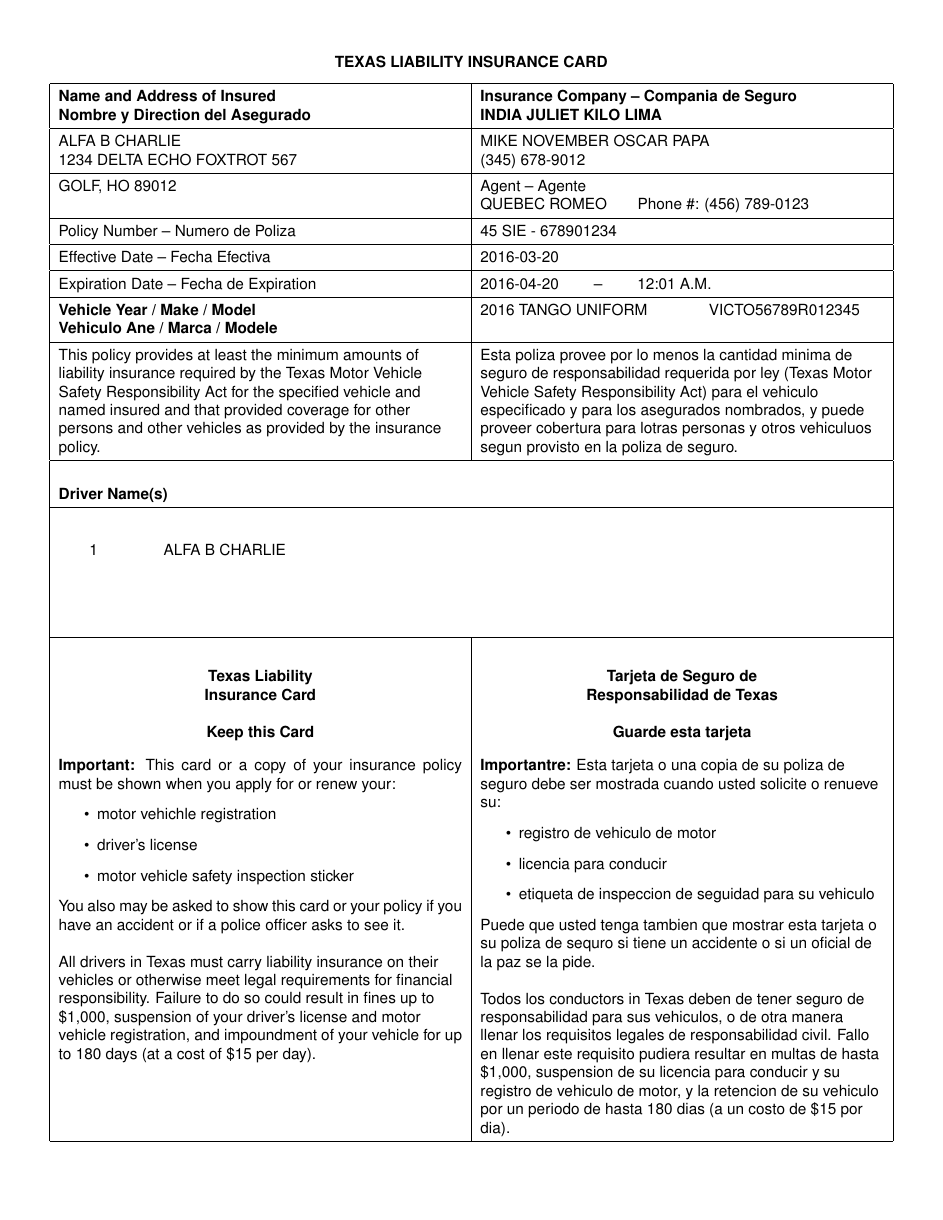
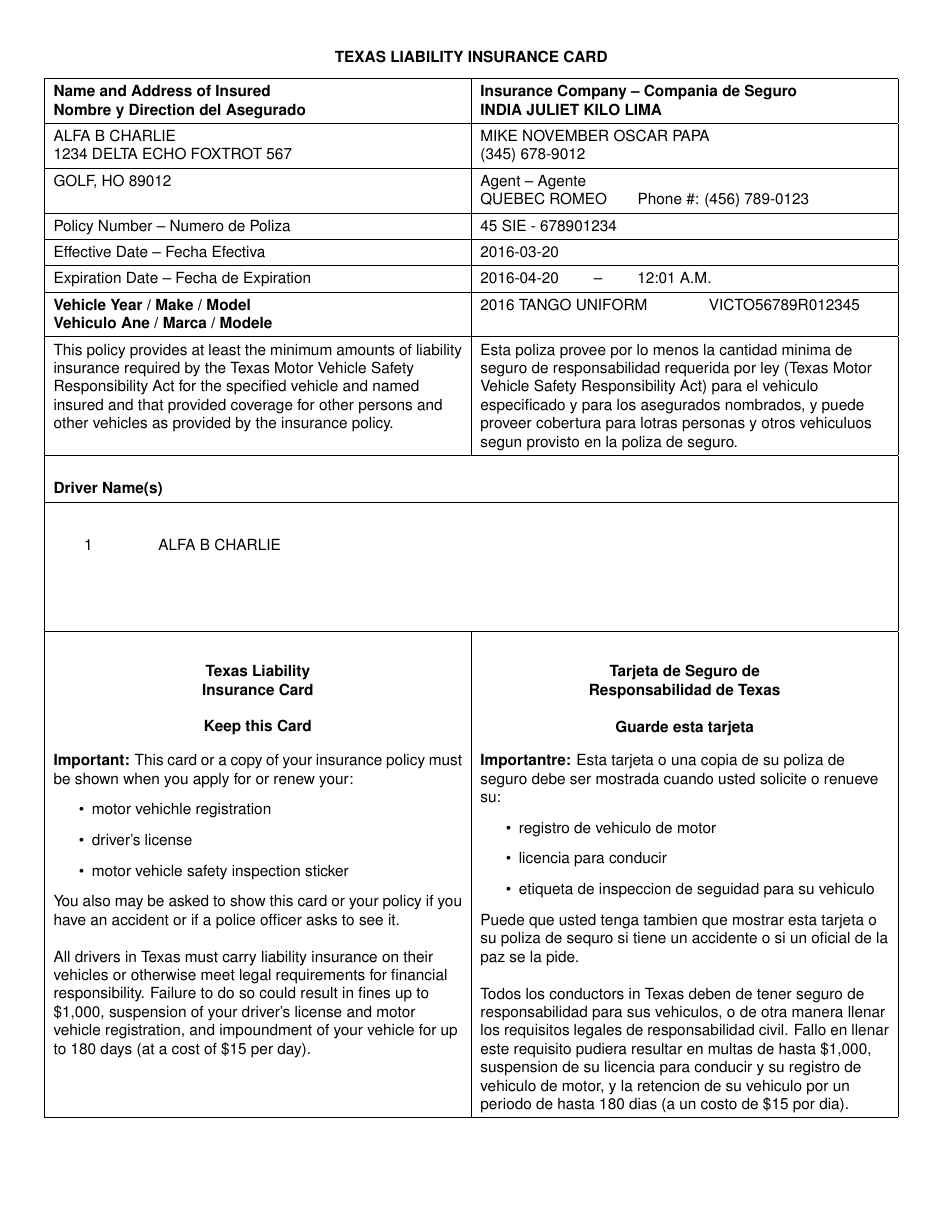
Before and after one commit to fengyunzyl/a, a LaTeX document (misc/insurance.tex): page 1 of 12. Compiled offline with pdfLaTeX.

Commit message:
\oddsidemargin\dimexpr .4in -1in

```diff
--- a/misc/insurance.tex
+++ b/misc/insurance.tex
@@ -23,10 +23,10 @@
 \marginparsep 0pt
 \footskip 0pt
 \headsep 10pt
-\oddsidemargin -40pt
-\textwidth\dimexpr \pdfpagewidth -2in -2\oddsidemargin
-\topmargin -40pt
-\textheight\dimexpr \pdfpageheight -2in -2\topmargin -\headheight -\headsep
+\oddsidemargin\dimexpr .4in -1in
+\textwidth\dimexpr \pdfpagewidth -2\oddsidemargin -2in
+\topmargin\dimexpr .4in -1in
+\textheight\dimexpr \pdfpageheight -2\topmargin -\headheight -\headsep -2in
 \begin{document}
 \ifnum\day > 28
   \day 28
```
